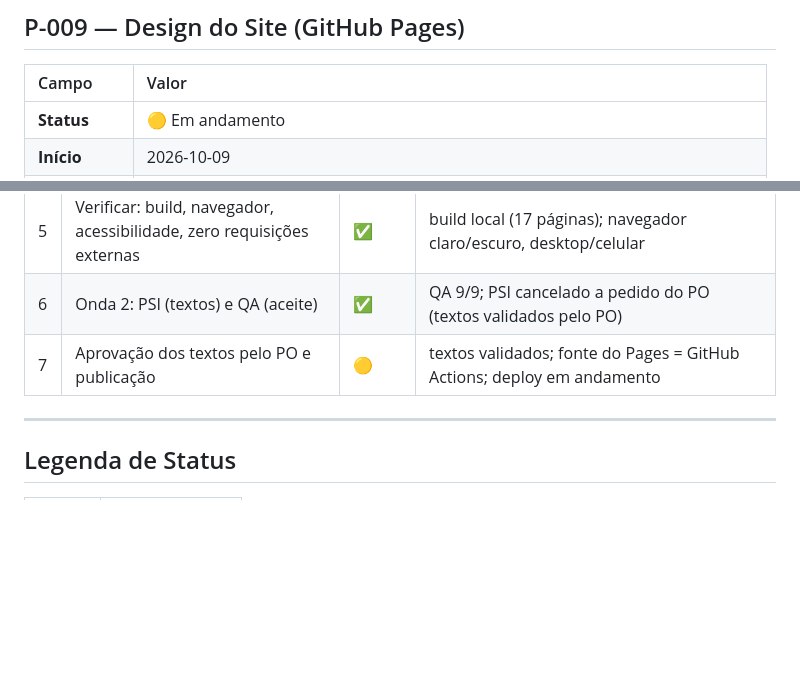
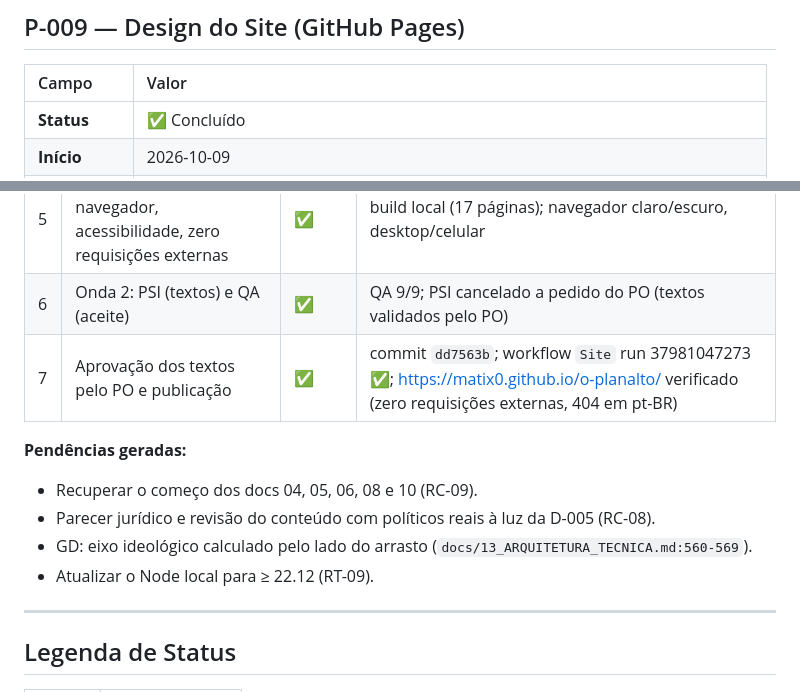
Before and after one commit to matix0/o-planalto, a Markdown page: gestao/plano-de-acao.md, 2 parts joined by grey strips. GitHub-like rendering; blank space fills up the shorter version.

Commit message:
docs: fecha plano P-009
Co-Authored-By: Claude Opus 5.5 <noreply@anthropic.com>

```diff
--- a/gestao/plano-de-acao.md
+++ b/gestao/plano-de-acao.md
@@ -200,5 +200,5 @@
 
 | Campo | Valor |
 | :--- | :--- |
-| **Status** | 🟡 Em andamento |
+| **Status** | ✅ Concluído |
 | **Início** | 2026-10-09 |
@@ -217,7 +217,13 @@
 | 4 | Implementar o site em `site/` (Starlight) | ✅ | `site/`, `.github/workflows/site.yml` |
 | 5 | Verificar: build, navegador, acessibilidade, zero requisições externas | ✅ | build local (17 páginas); navegador claro/escuro, desktop/celular |
 | 6 | Onda 2: PSI (textos) e QA (aceite) | ✅ | QA 9/9; PSI cancelado a pedido do PO (textos validados pelo PO) |
-| 7 | Aprovação dos textos pelo PO e publicação | 🟡 | textos validados; fonte do Pages = GitHub Actions; deploy em andamento |
+| 7 | Aprovação dos textos pelo PO e publicação | ✅ | commit `dd7563b`; workflow `Site` run 37981047273 ✅; https://matix0.github.io/o-planalto/ verificado (zero requisições externas, 404 em pt-BR) |
+
+**Pendências geradas:**
+- Recuperar o começo dos docs 04, 05, 06, 08 e 10 (RC-09).
+- Parecer jurídico e revisão do conteúdo com políticos reais à luz da D-005 (RC-08).
+- GD: eixo ideológico calculado pelo lado do arrasto (`docs/13_ARQUITETURA_TECNICA.md:560-569`).
+- Atualizar o Node local para ≥ 22.12 (RT-09).
 
 ---
 
```
Also changed, not shown: other parts of gestao/plano-de-acao.md (+1 -1 lines), gestao/estado.md (+4 -0 lines).
